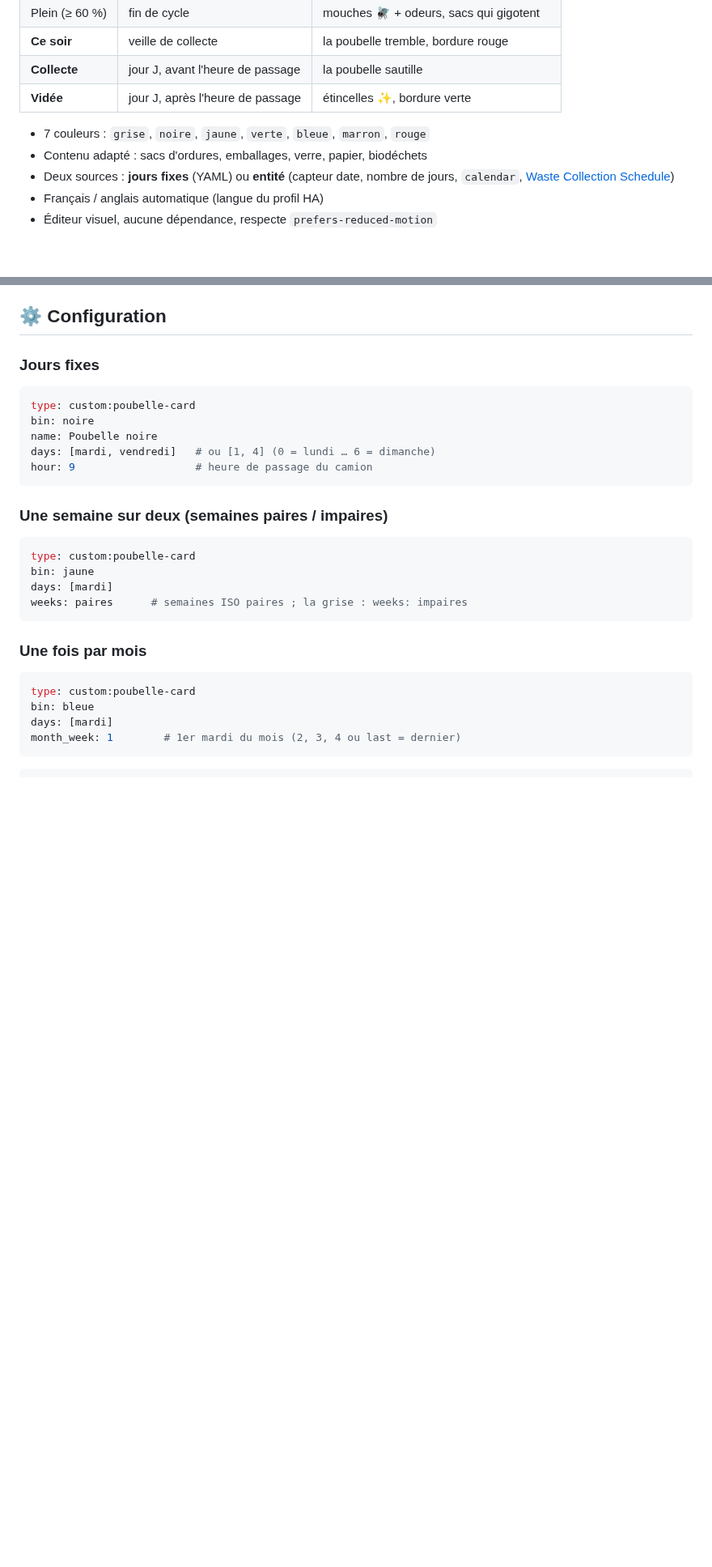
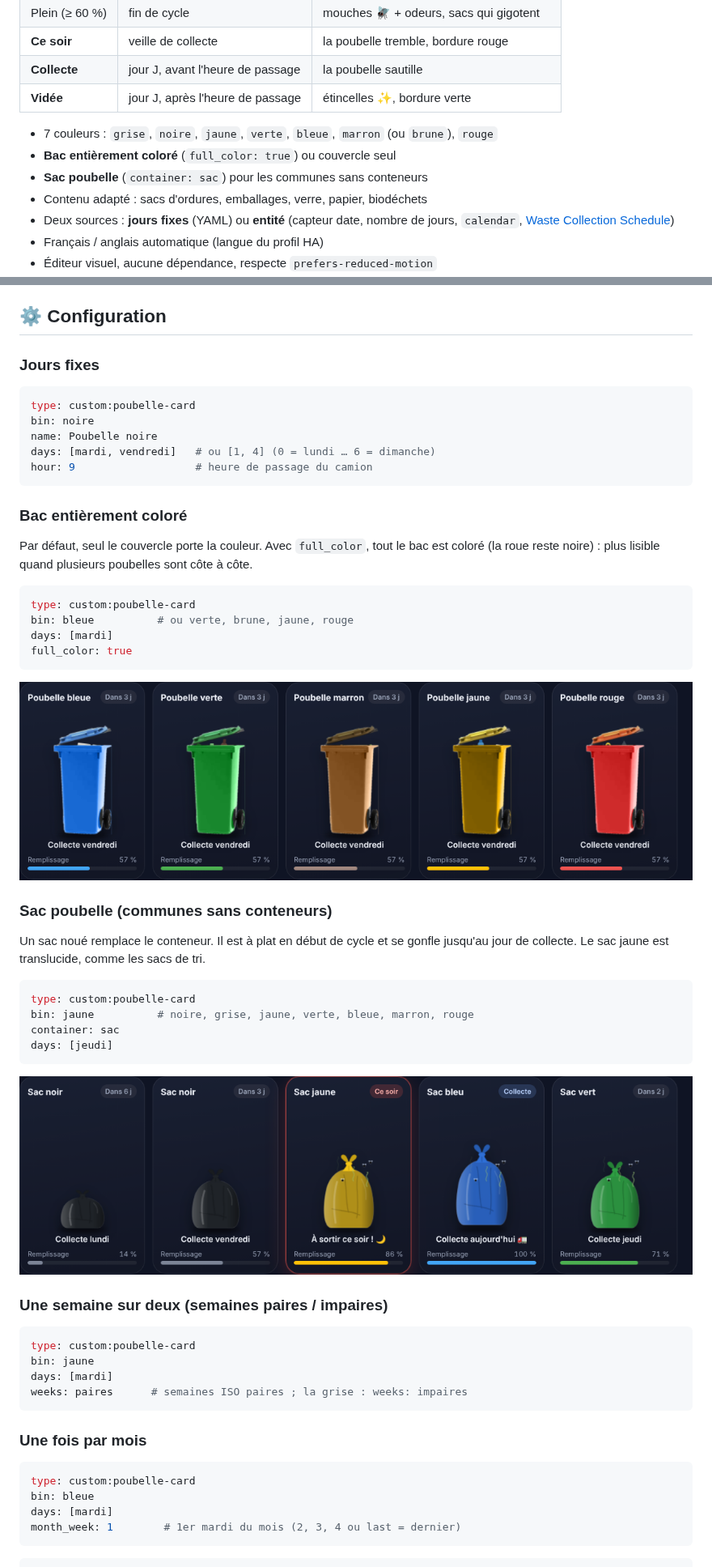
Before and after one commit to skyrotter/ha-poubelle-card, a Markdown page: README.md, 2 parts joined by grey strips. Shown at 81% size. Drawn GitHub-style; pictures changed too: preview-full-color.png (added), preview-sacs.png (added); blank space fills up the shorter version.

````diff
--- a/README.md
+++ b/README.md
@@ -18,7 +18,9 @@ Carte Lovelace animée pour Home Assistant : la poubelle se remplit au fil des j
 | **Collecte** | jour J, avant l'heure de passage | la poubelle sautille |
 | **Vidée** | jour J, après l'heure de passage | étincelles ✨, bordure verte |
 
-- 7 couleurs : `grise`, `noire`, `jaune`, `verte`, `bleue`, `marron`, `rouge`
+- 7 couleurs : `grise`, `noire`, `jaune`, `verte`, `bleue`, `marron` (ou `brune`), `rouge`
+- **Bac entièrement coloré** (`full_color: true`) ou couvercle seul
+- **Sac poubelle** (`container: sac`) pour les communes sans conteneurs
 - Contenu adapté : sacs d'ordures, emballages, verre, papier, biodéchets
 - Deux sources : **jours fixes** (YAML) ou **entité** (capteur date, nombre de jours, `calendar`, [Waste Collection Schedule](https://github.com/mampfes/hacs_waste_collection_schedule))
 - Français / anglais automatique (langue du profil HA)
@@ -45,6 +47,26 @@ name: Poubelle noire
 days: [mardi, vendredi]   # ou [1, 4] (0 = lundi … 6 = dimanche)
 hour: 9                   # heure de passage du camion
 ```
+
+### Bac entièrement coloré
+Par défaut, seul le couvercle porte la couleur. Avec `full_color`, tout le bac est coloré (la roue reste noire) : plus lisible quand plusieurs poubelles sont côte à côte.
+```yaml
+type: custom:poubelle-card
+bin: bleue          # ou verte, brune, jaune, rouge
+days: [mardi]
+full_color: true
+```
+![Bacs entièrement colorés](preview-full-color.png)
+
+### Sac poubelle (communes sans conteneurs)
+Un sac noué remplace le conteneur. Il est à plat en début de cycle et se gonfle jusqu'au jour de collecte. Le sac jaune est translucide, comme les sacs de tri.
+```yaml
+type: custom:poubelle-card
+bin: jaune          # noire, grise, jaune, verte, bleue, marron, rouge
+container: sac
+days: [jeudi]
+```
+![Sacs poubelles](preview-sacs.png)
 
 ### Une semaine sur deux (semaines paires / impaires)
 ```yaml
````
Also changed, not shown: other parts of README.md (+6 -1 lines), 1 other file.
